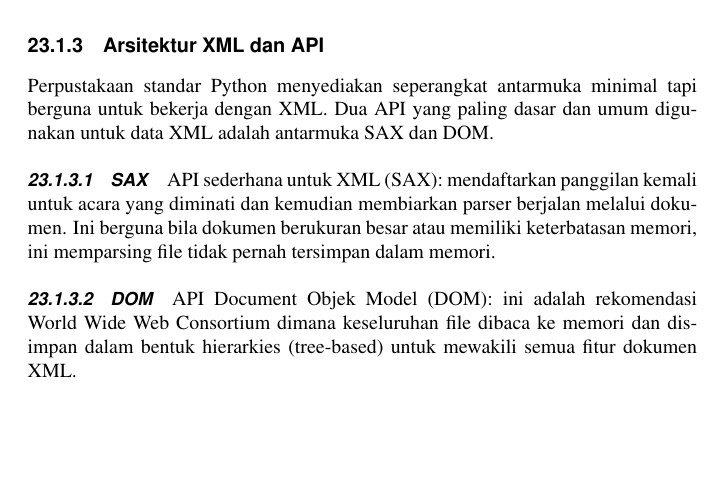
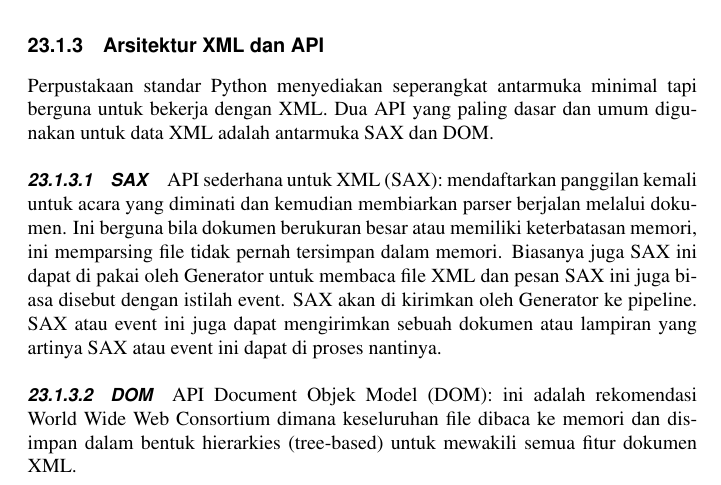
Before and after one commit to BukuInformatika/python, a LaTeX thesis (python.tex, which reads XMLProcessing.tex): part of page 267 of 302, cut so that both start at the same text, the shorter picture padded with empty space. Compiled offline with pdfLaTeX.

Commit message:
Update XMLProcessing.tex

```diff
--- a/XMLProcessing.tex
+++ b/XMLProcessing.tex
@@ -27,7 +28,8 @@ Keunggulan dari python dapat dijabarkan dari faktor-faktor berikut ini :
 \subsection {Arsitektur XML dan API}
   Perpustakaan standar Python menyediakan seperangkat antarmuka minimal tapi berguna untuk bekerja dengan XML. Dua API yang paling dasar dan umum digunakan untuk data XML adalah antarmuka SAX dan DOM.
 \subsubsection {SAX}
-  API sederhana untuk XML (SAX): mendaftarkan panggilan kemali untuk acara yang diminati dan kemudian membiarkan parser berjalan melalui dokumen. Ini berguna bila dokumen berukuran besar atau memiliki keterbatasan memori, ini memparsing file tidak pernah tersimpan dalam memori.
+  API sederhana untuk XML (SAX): mendaftarkan panggilan kemali untuk acara yang diminati dan kemudian membiarkan parser berjalan melalui dokumen. Ini berguna bila dokumen berukuran besar atau memiliki keterbatasan memori, ini memparsing file tidak pernah tersimpan dalam memori. Biasanya juga SAX ini dapat di pakai oleh Generator untuk membaca file XML dan pesan SAX ini juga biasa disebut dengan istilah event. SAX akan di kirimkan oleh Generator ke pipeline. SAX atau event ini juga dapat mengirimkan sebuah dokumen atau lampiran yang artinya SAX atau event ini dapat di proses nantinya.
+
 \subsubsection {DOM}
   API Document Objek Model (DOM): ini adalah rekomendasi World Wide Web Consortium dimana keseluruhan file dibaca ke memori dan disimpan dalam bentuk hierarkies (tree-based) untuk mewakili semua fitur dokumen XML.
 
```
Also changed, not shown: XMLProcessing.tex (1 more changed lines).
